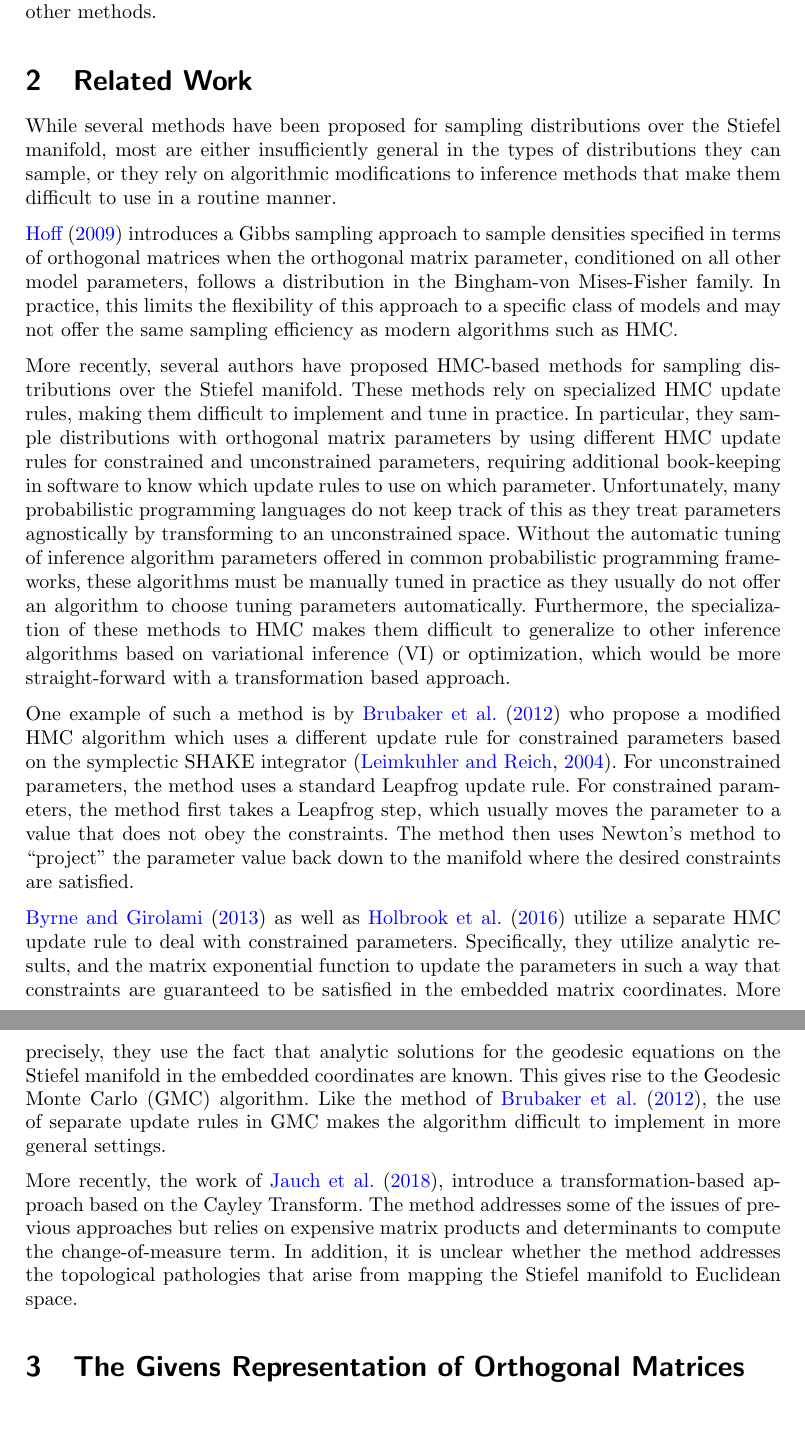
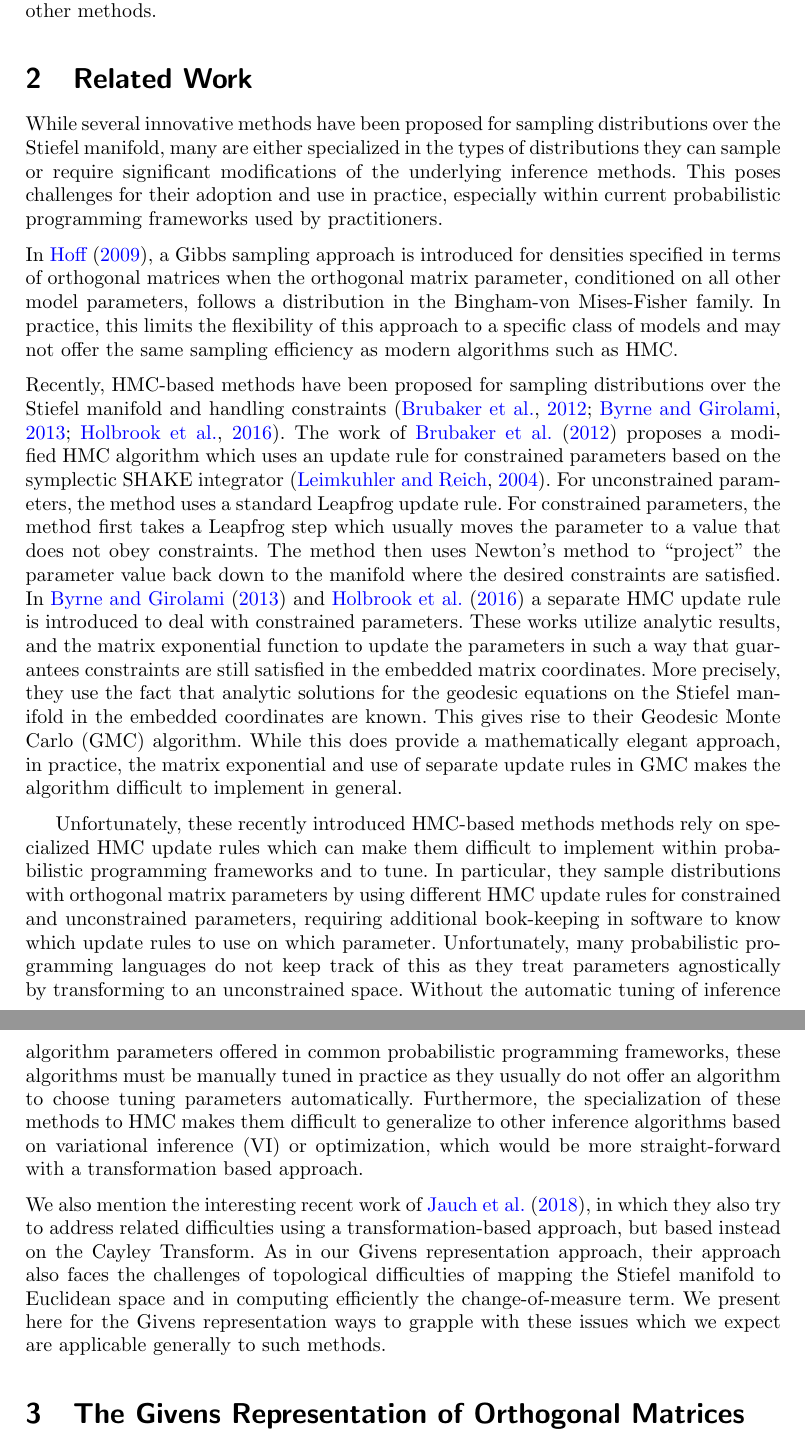
Before and after one commit to pourzanj/TfRotationPca, a LaTeX document (BayesianAnalysisSubmission/givens.tex): two parts of pages 3 and 4 of 33, joined at a grey line, cut so that both start at the same text, the shorter picture padded with empty space. The pictures show the PDF file BayesianAnalysisSubmission/givens.pdf that the author committed with the source.

Commit message:
Updated related work with Pauls edits

```diff
--- a/BayesianAnalysisSubmission/givens.tex
+++ b/BayesianAnalysisSubmission/givens.tex
@@ -101,5 +101,5 @@ Statistical models parameterized in terms of orthogonal matrices are ubiquitous,
 %%%%%%%%%%%%%%%%%%%%%%%%%
 %%%%%%%%%%%%%%%%%%%%%%%%%
 %%%%%%%%%%%%%%%%%%%%%%%%%
-While several methods have been proposed for sampling distributions over the Stiefel manifold, most are either insufficiently general in the types of distributions they can sample, or they rely on algorithmic modifications to inference methods that make them difficult to use in a routine manner.
+While several innovative methods have been proposed for sampling distributions over the Stiefel manifold, many are either specialized in the types of distributions they can sample or require significant modifications of the underlying inference methods. This poses challenges for their adoption and use in practice, especially within current probabilistic programming frameworks used by practitioners.
 
@@ -107 +107,2 @@ While several methods have been proposed for sampling distributions over the Sti
 
+\noindent Recently, HMC-based methods have been proposed for sampling distributions over the Stiefel manifold and handling constraints~\citep{brubaker2012family,byrne2013geodesic,holbrook2016bayesian}. The work of \cite{brubaker2012family} proposes a modified HMC algorithm which uses an update rule for constrained parameters based on the symplectic SHAKE integrator \citep{leimkuhler2004simulating}. For unconstrained parameters, the method uses a standard Leapfrog update rule. For constrained parameters, the method first takes a Leapfrog step which usually moves the parameter to a value that does not obey constraints. The method then uses Newton's method to ``project" the parameter value back down to the manifold where the desired constraints are satisfied. In \citet{byrne2013geodesic} and \citet{holbrook2016bayesian} a separate HMC update rule is introduced to deal with constrained parameters. These works utilize analytic results, and the matrix exponential function to update the parameters in such a way that guarantees constraints are still satisfied in the embedded matrix coordinates. More precisely, they use the fact that analytic solutions for the geodesic equations on the Stiefel manifold in the embedded coordinates are known. This gives rise to their Geodesic Monte Carlo (GMC) algorithm. While this does provide a mathematically elegant approach, in practice, the matrix exponential and use of separate update rules in GMC makes the algorithm difficult to implement in general.
@@ -111,7 +111,5 @@ While several methods have been proposed for sampling distributions over the Sti
 
-\noindent \citet{byrne2013geodesic} as well as \citet{holbrook2016bayesian} utilize a separate HMC update rule to deal with constrained parameters. Specifically, they utilize analytic results, and the matrix exponential function to update the parameters in such a way that constraints are guaranteed to be satisfied in the embedded matrix coordinates. More precisely, they use the fact that analytic solutions for the geodesic equations on the Stiefel manifold in the embedded coordinates are known. This gives rise to the Geodesic Monte Carlo (GMC) algorithm. Like the method of \cite{brubaker2012family}, the use of separate update rules in GMC makes the algorithm difficult to implement in more general settings.
-
-\noindent More recently, the work of \cite{jauch2018random}, introduce a transformation-based approach based on the Cayley Transform. The method addresses some of the issues of previous approaches but relies on expensive matrix products and determinants to compute the change-of-measure term. In addition, it is unclear whether the method addresses the topological pathologies that arise from mapping the Stiefel manifold to Euclidean space.
+\noindent We also mention the interesting recent work of \cite{jauch2018random}, in which they also try to address related difficulties using a transformation-based approach, but based instead on the Cayley Transform.  As in our Givens representation approach, their approach also faces the challenges of topological difficulties of mapping the Stiefel manifold to Euclidean space and in computing efficiently the change-of-measure term. We present here for the Givens representation ways to grapple with these issues which we expect are applicable generally to such methods.
 
 %%%%%%%%%%%%%%%%%%%%%%%%%
 %%%%%%%%%%%%%%%%%%%%%%%%%
```
Also changed, not shown: BayesianAnalysisSubmission/givens.pdf, BayesianAnalysisSubmission/givens.tex (5 more changed lines).
